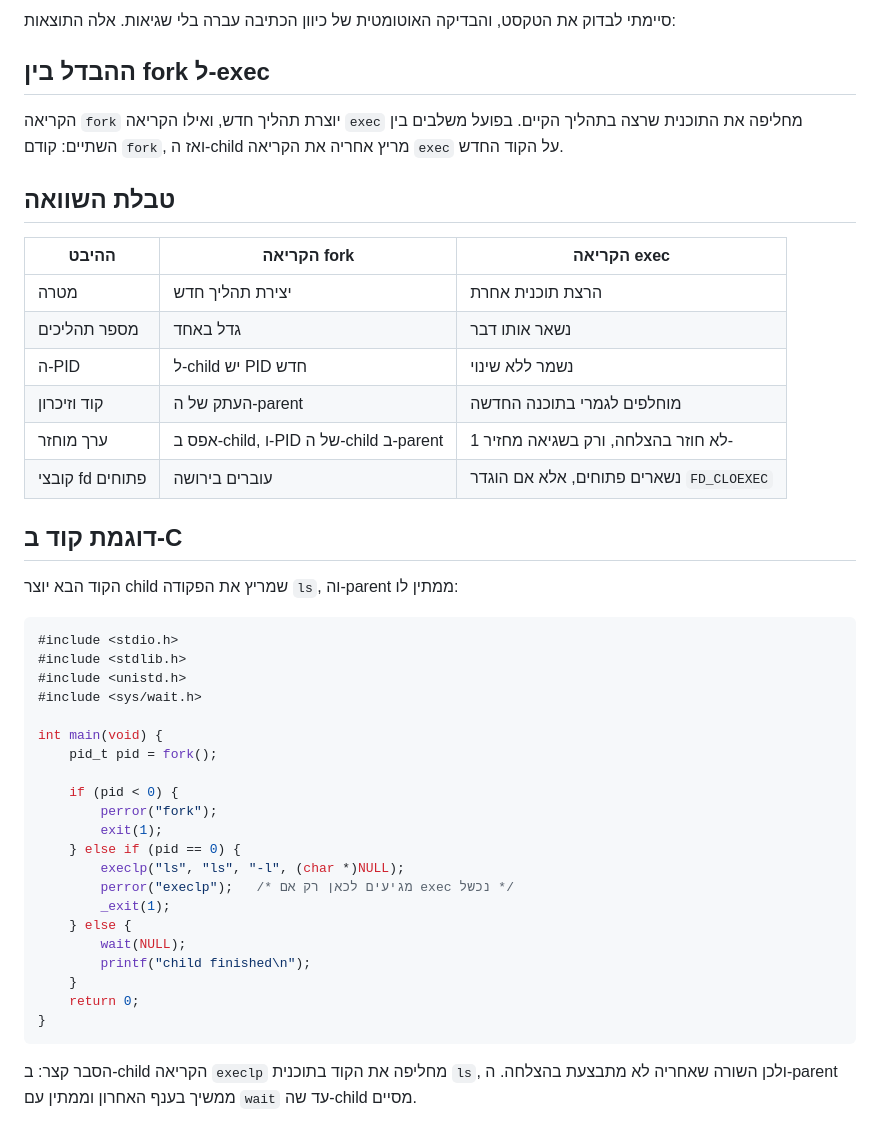
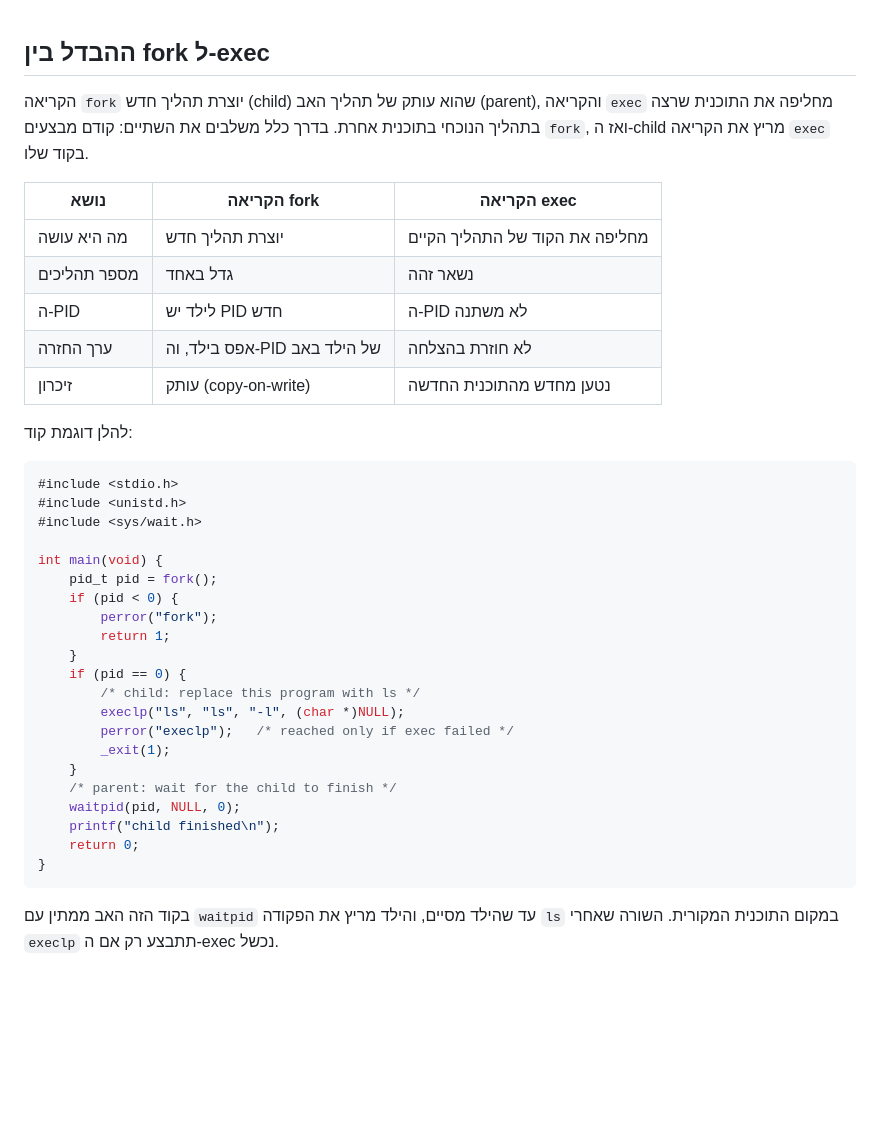
Before and after one commit to Noam-Marom/academic-students, a Markdown page: docs/images/hebrew-after.md, the part around the change. Drawn GitHub-style; blank space fills up the shorter version.

Commit message:
docs: regenerate the 'after' example with English code comments; recount 'before' with the stricter checker (11 errors)
Co-Authored-By: Claude Opus 5.5 <noreply@anthropic.com>
Claude-Session: https://claude.ai/code/session_014kpWGwpRfk149oRcGLtTmr

````diff
--- a/docs/images/hebrew-after.md
+++ b/docs/images/hebrew-after.md
@@ -1,46 +1,39 @@
-סיימתי לבדוק את הטקסט, והבדיקה האוטומטית של כיוון הכתיבה עברה בלי שגיאות. אלה התוצאות:
-
 ## ההבדל בין fork ל-exec
 
-הקריאה `fork` יוצרת תהליך חדש, ואילו הקריאה `exec` מחליפה את התוכנית שרצה בתהליך הקיים. בפועל משלבים בין השתיים: קודם `fork`, ואז ה-child מריץ אחריה את הקריאה `exec` על הקוד החדש.
+הקריאה `fork` יוצרת תהליך חדש (child) שהוא עותק של תהליך האב (parent), והקריאה `exec` מחליפה את התוכנית שרצה בתהליך הנוכחי בתוכנית אחרת. בדרך כלל משלבים את השתיים: קודם מבצעים `fork`, ואז ה-child מריץ את הקריאה `exec` בקוד שלו.
 
-## טבלת השוואה
+| נושא | הקריאה fork | הקריאה exec |
+|---|---|---|
+| מה היא עושה | יוצרת תהליך חדש | מחליפה את הקוד של התהליך הקיים |
+| מספר תהליכים | גדל באחד | נשאר זהה |
+| ה-PID | לילד יש PID חדש | ה-PID לא משתנה |
+| ערך החזרה | אפס בילד, וה-PID של הילד באב | לא חוזרת בהצלחה |
+| זיכרון | עותק (copy-on-write) | נטען מחדש מהתוכנית החדשה |
 
-| ההיבט | הקריאה fork | הקריאה exec |
-|---|---|---|
-| מטרה | יצירת תהליך חדש | הרצת תוכנית אחרת |
-| מספר תהליכים | גדל באחד | נשאר אותו דבר |
-| ה-PID | ל-child יש PID חדש | נשמר ללא שינוי |
-| קוד וזיכרון | העתק של ה-parent | מוחלפים לגמרי בתוכנה החדשה |
-| ערך מוחזר | אפס ב-child, ו-PID של ה-child ב-parent | לא חוזר בהצלחה, ורק בשגיאה מחזיר 1- |
-| קובצי fd פתוחים | עוברים בירושה | נשארים פתוחים, אלא אם הוגדר `FD_CLOEXEC` |
-
-## דוגמת קוד ב-C
-
-הקוד הבא יוצר child שמריץ את הפקודה `ls`, וה-parent ממתין לו:
+להלן דוגמת קוד:
 
 ```c
 #include <stdio.h>
-#include <stdlib.h>
 #include <unistd.h>
 #include <sys/wait.h>
 
 int main(void) {
     pid_t pid = fork();
-
     if (pid < 0) {
         perror("fork");
-        exit(1);
-    } else if (pid == 0) {
+        return 1;
+    }
+    if (pid == 0) {
+        /* child: replace this program with ls */
         execlp("ls", "ls", "-l", (char *)NULL);
-        perror("execlp");   /* מגיעים לכאן רק אם exec נכשל */
+        perror("execlp");   /* reached only if exec failed */
         _exit(1);
-    } else {
-        wait(NULL);
-        printf("child finished\n");
     }
+    /* parent: wait for the child to finish */
+    waitpid(pid, NULL, 0);
+    printf("child finished\n");
     return 0;
 }
 ```
 
-הסבר קצר: ב-child הקריאה `execlp` מחליפה את הקוד בתוכנית `ls`, ולכן השורה שאחריה לא מתבצעת בהצלחה. ה-parent ממשיך בענף האחרון וממתין עם `wait` עד שה-child מסיים.
+בקוד הזה האב ממתין עם `waitpid` עד שהילד מסיים, והילד מריץ את הפקודה `ls` במקום התוכנית המקורית. השורה שאחרי `execlp` תתבצע רק אם ה-exec נכשל.
````
Also changed, not shown: README.he.md (+2 -2 lines), README.md (+3 -3 lines), docs/images/hebrew-after.png, docs/images/hebrew-before.png.
